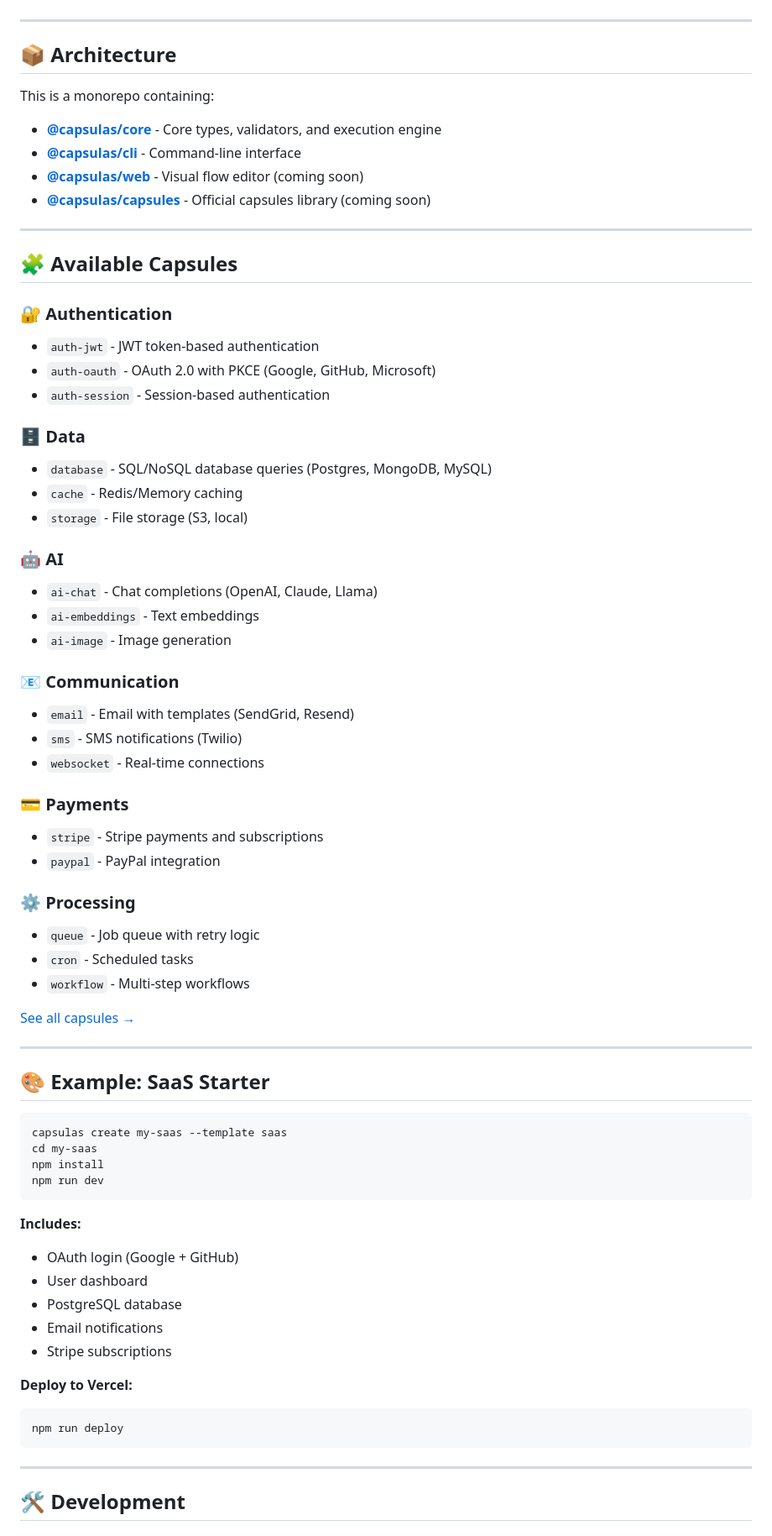
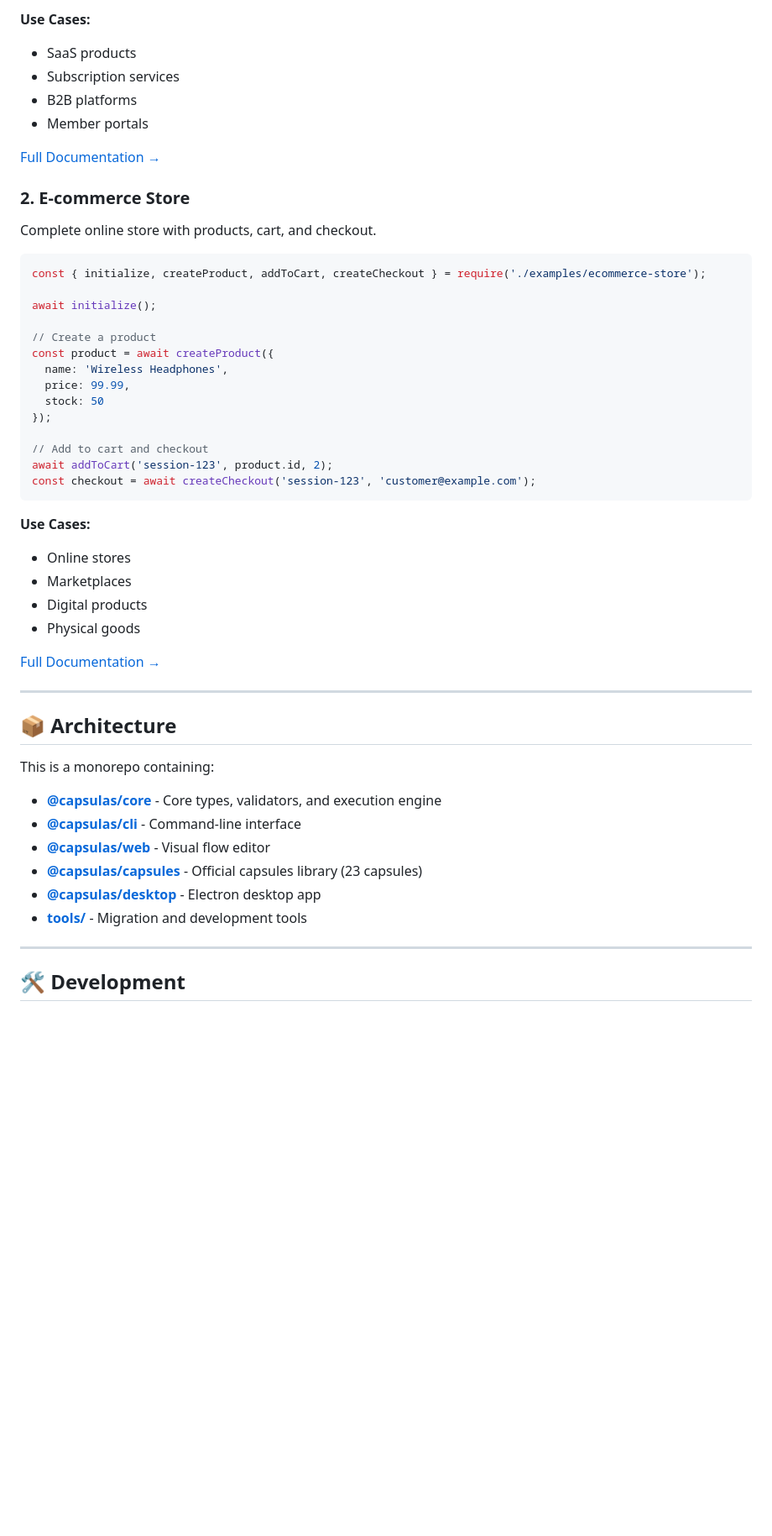
Before and after one commit to hublabdev/capsulas-framework, a Markdown page: README.md, the part around one of its changes. Shown at 84% size. Drawn GitHub-style; blank space fills up the shorter version.

````diff
--- a/README.md
+++ b/README.md
@@ -139,3 +244,39 @@ This opens the visual editor at `http://localhost:3040`:
+**Use Cases:**
+- SaaS products
+- Subscription services
+- B2B platforms
+- Member portals
+
+[Full Documentation →](./examples/saas-starter/README.md)
+
+### 2. E-commerce Store
+
+Complete online store with products, cart, and checkout.
+
+```javascript
+const { initialize, createProduct, addToCart, createCheckout } = require('./examples/ecommerce-store');
+
+await initialize();
+
+// Create a product
+const product = await createProduct({
+  name: 'Wireless Headphones',
+  price: 99.99,
+  stock: 50
+});
+
+// Add to cart and checkout
+await addToCart('session-123', product.id, 2);
+const checkout = await createCheckout('session-123', 'customer@example.com');
+```
+
+**Use Cases:**
+- Online stores
+- Marketplaces
+- Digital products
+- Physical goods
+
+[Full Documentation →](./examples/ecommerce-store)
 
 ---
 
@@ -145,66 +286,10 @@ This is a monorepo containing:
 
 - **[@capsulas/core](./packages/core)** - Core types, validators, and execution engine
 - **[@capsulas/cli](./packages/cli)** - Command-line interface
-- **[@capsulas/web](./packages/web)** - Visual flow editor (coming soon)
-- **[@capsulas/capsules](./packages/capsules)** - Official capsules library (coming soon)
-
----
-
-## 🧩 Available Capsules
-
-### 🔐 Authentication
-- `auth-jwt` - JWT token-based authentication
-- `auth-oauth` - OAuth 2.0 with PKCE (Google, GitHub, Microsoft)
-- `auth-session` - Session-based authentication
-
-### 🗄️ Data
-- `database` - SQL/NoSQL database queries (Postgres, MongoDB, MySQL)
-- `cache` - Redis/Memory caching
-- `storage` - File storage (S3, local)
-
-### 🤖 AI
-- `ai-chat` - Chat completions (OpenAI, Claude, Llama)
-- `ai-embeddings` - Text embeddings
-- `ai-image` - Image generation
-
-### 📧 Communication
-- `email` - Email with templates (SendGrid, Resend)
-- `sms` - SMS notifications (Twilio)
-- `websocket` - Real-time connections
-
-### 💳 Payments
-- `stripe` - Stripe payments and subscriptions
-- `paypal` - PayPal integration
-
-### ⚙️ Processing
-- `queue` - Job queue with retry logic
-- `cron` - Scheduled tasks
-- `workflow` - Multi-step workflows
-
-[See all capsules →](./packages/capsules)
-
----
-
-## 🎨 Example: SaaS Starter
-
-```bash
-capsulas create my-saas --template saas
-cd my-saas
-npm install
-npm run dev
-```
-
-**Includes:**
-- OAuth login (Google + GitHub)
-- User dashboard
-- PostgreSQL database
-- Email notifications
-- Stripe subscriptions
-
-**Deploy to Vercel:**
-```bash
-npm run deploy
-```
+- **[@capsulas/web](./packages/web)** - Visual flow editor
+- **[@capsulas/capsules](./packages/capsules)** - Official capsules library (23 capsules)
+- **[@capsulas/desktop](./packages/desktop)** - Electron desktop app
+- **[tools/](./tools)** - Migration and development tools
 
 ---
 
````
Also changed, not shown: other parts of README.md (+219 -49 lines).
